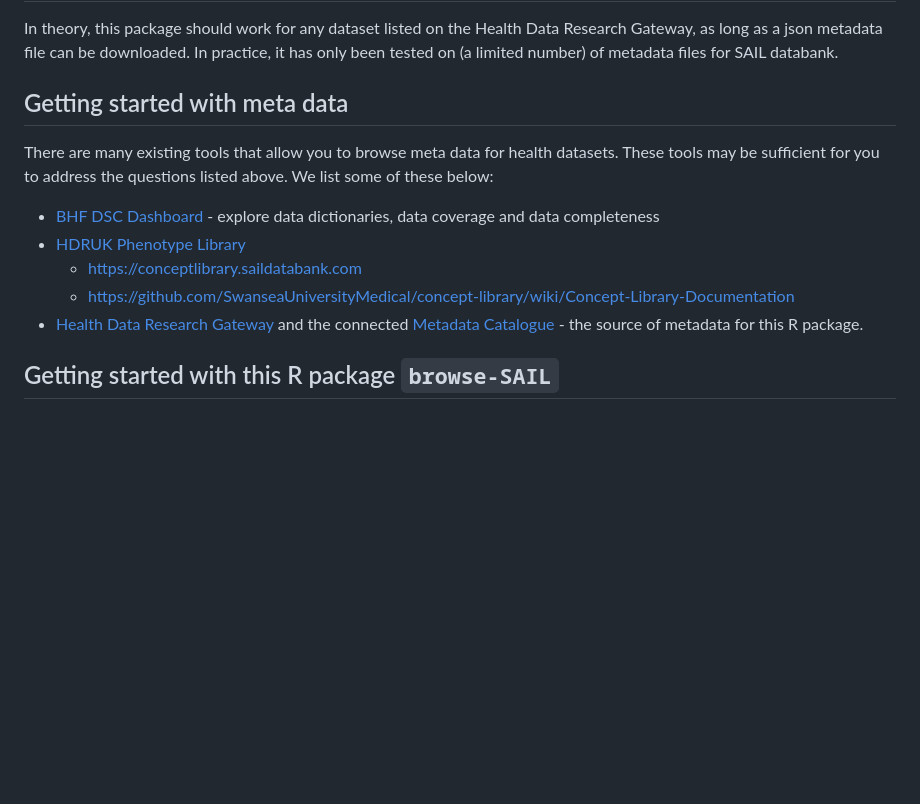
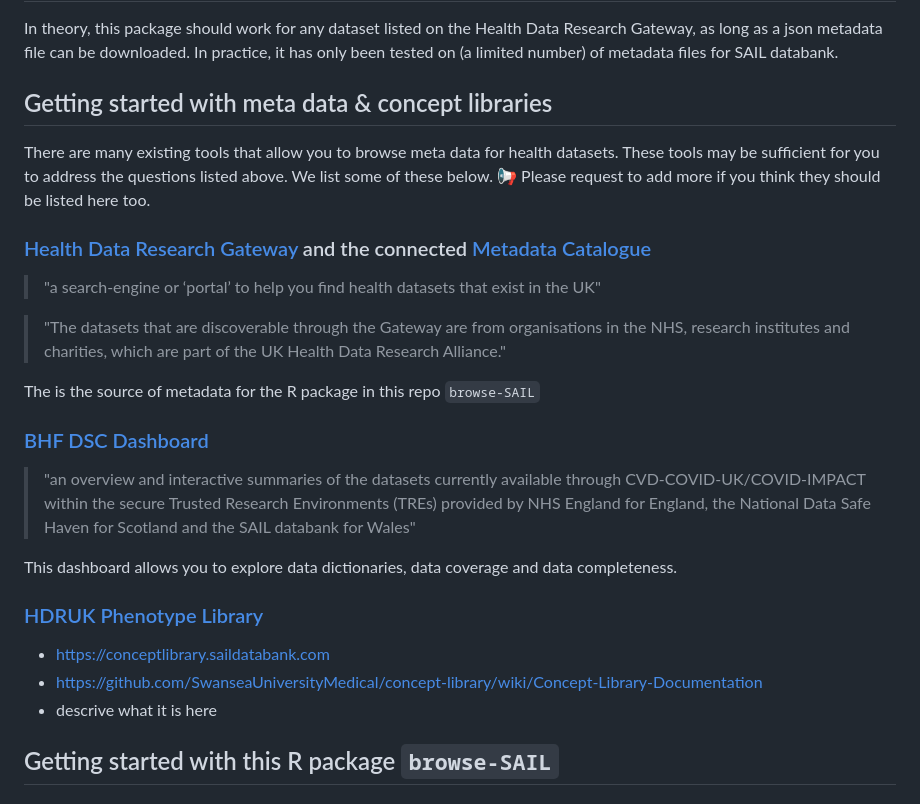
Before and after one commit to aim-rsf/browseMetadata, a Markdown page: README.md, the part around the change. Rendered like a GitHub page; blank space fills up the shorter version.

```diff
--- a/README.md
+++ b/README.md
@@ -18,13 +18,27 @@ If a researcher wants to access datasets within SAIL databank, how do they know
 
 In theory, this package should work for any dataset listed on the Health Data Research Gateway, as long as a json metadata file can be downloaded. In practice, it has only been tested on (a limited number) of metadata files for SAIL databank.
 
-## Getting started with meta data
-There are many existing tools that allow you to browse meta data for health datasets. These tools may be sufficient for you to address the questions listed above. We list some of these below:
-- [BHF DSC Dashboard](https://bhf-dsc-hds.shinyapps.io/cvd-covid-tre-dashboard) - explore data dictionaries, data coverage and data completeness
-- [HDRUK Phenotype Library](https://phenotypes.healthdatagateway.org)
-    - https://conceptlibrary.saildatabank.com
-    - https://github.com/SwanseaUniversityMedical/concept-library/wiki/Concept-Library-Documentation
-- [Health Data Research Gateway](https://web.www.healthdatagateway.org/search?search=&datasetSort=latest&tab=Datasets) and the connected [Metadata Catalogue](https://modelcatalogue.cs.ox.ac.uk/hdruk_live/) - the source of metadata for this R package.
+## Getting started with meta data & concept libraries
+There are many existing tools that allow you to browse meta data for health datasets. These tools may be sufficient for you to address the questions listed above. We list some of these below. 📢 Please request to add more if you think they should be listed here too.
+
+### [Health Data Research Gateway](https://web.www.healthdatagateway.org/search?search=&datasetSort=latest&tab=Datasets) and the connected [Metadata Catalogue](https://modelcatalogue.cs.ox.ac.uk/hdruk_live/)
+
+> "a search-engine or ‘portal’ to help you find health datasets that exist in the UK"
+
+> "The datasets that are discoverable through the Gateway are from organisations in the NHS, research institutes and charities, which are part of the UK Health Data Research Alliance."
+
+The is the source of metadata for the R package in this repo `browse-SAIL`
+
+### [BHF DSC Dashboard](https://bhf-dsc-hds.shinyapps.io/cvd-covid-tre-dashboard)
+
+> "an overview and interactive summaries of the datasets currently available through CVD-COVID-UK/COVID-IMPACT within the secure Trusted Research Environments (TREs) provided by NHS England for England, the National Data Safe Haven for Scotland and the SAIL databank for Wales"
+
+This dashboard allows you to explore data dictionaries, data coverage and data completeness.
+
+### [HDRUK Phenotype Library](https://phenotypes.healthdatagateway.org)
+- https://conceptlibrary.saildatabank.com
+- https://github.com/SwanseaUniversityMedical/concept-library/wiki/Concept-Library-Documentation
+- descrive what it is here
 
 ## Getting started with this R package `browse-SAIL`
 
```
